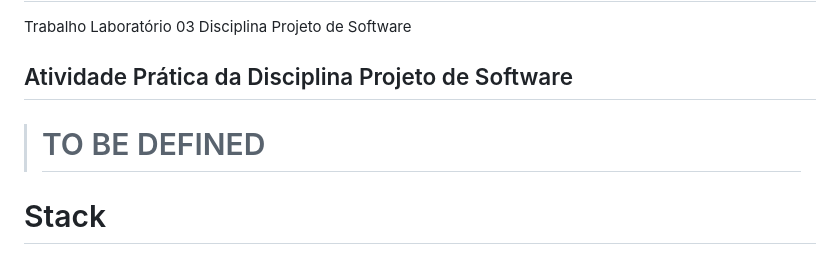
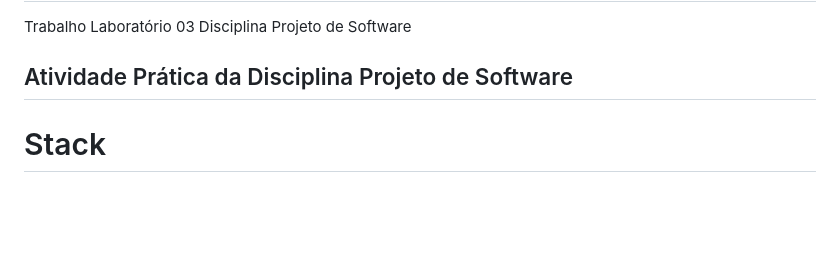
Before and after one commit to jjoaom/PS-PUCMG-StudentCoin, a Markdown page: README.md, the part around the change. Drawn GitHub-style; blank space fills up the shorter version.

Commit message:
Remove placeholder text from README

```diff
--- a/README.md
+++ b/README.md
@@ -3,7 +3,6 @@ Trabalho Laboratório 03 Disciplina Projeto de Software
 
 ## Atividade Prática da Disciplina Projeto de Software
 
-># TO BE DEFINED
 # Stack
 [![Kotlin](https://img.shields.io/badge/Kotlin-%237F52FF.svg?logo=kotlin&logoColor=white)](https://kotlinlang.org/docs/home.html)
 [![Spring Boot](https://img.shields.io/badge/Spring%20Boot-6DB33F?logo=springboot&logoColor=fff)](https://docs.spring.io/spring-boot/documentation.html)
```
